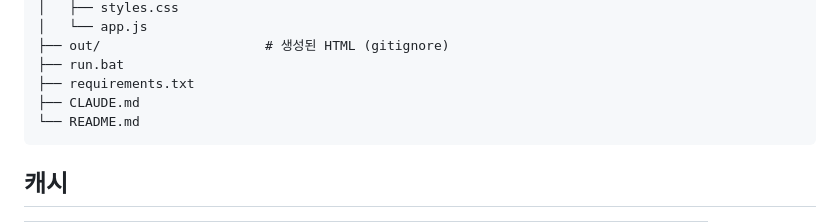
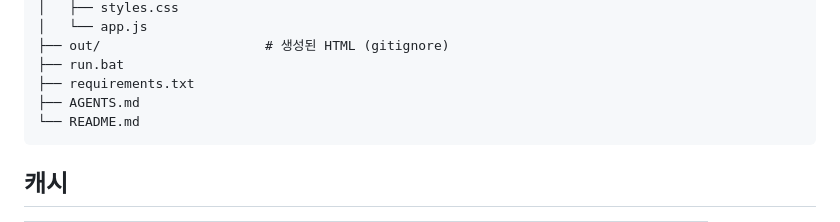
Before and after one commit to xoonjaeho/epic-riders-club-2026, a Markdown page: README.md, the part around the change. Drawn GitHub-style.

Commit message:
docs: rename CLAUDE.md to AGENTS.md
Claude Code loads AGENTS.md when no CLAUDE.md sits in the working
directory or above it, and Codex reads AGENTS.md natively, so one file
now serves both agents. Pointers to the old name are updated; historical
records keep it.

````diff
--- a/README.md
+++ b/README.md
@@ -88,7 +88,7 @@ epic-riders-club-2026/
 ├── out/                     # 생성된 HTML (gitignore)
 ├── run.bat
 ├── requirements.txt
-├── CLAUDE.md
+├── AGENTS.md
 └── README.md
 ```
 
````
Also changed, not shown: AGENTS.md (renamed from CLAUDE.md).
